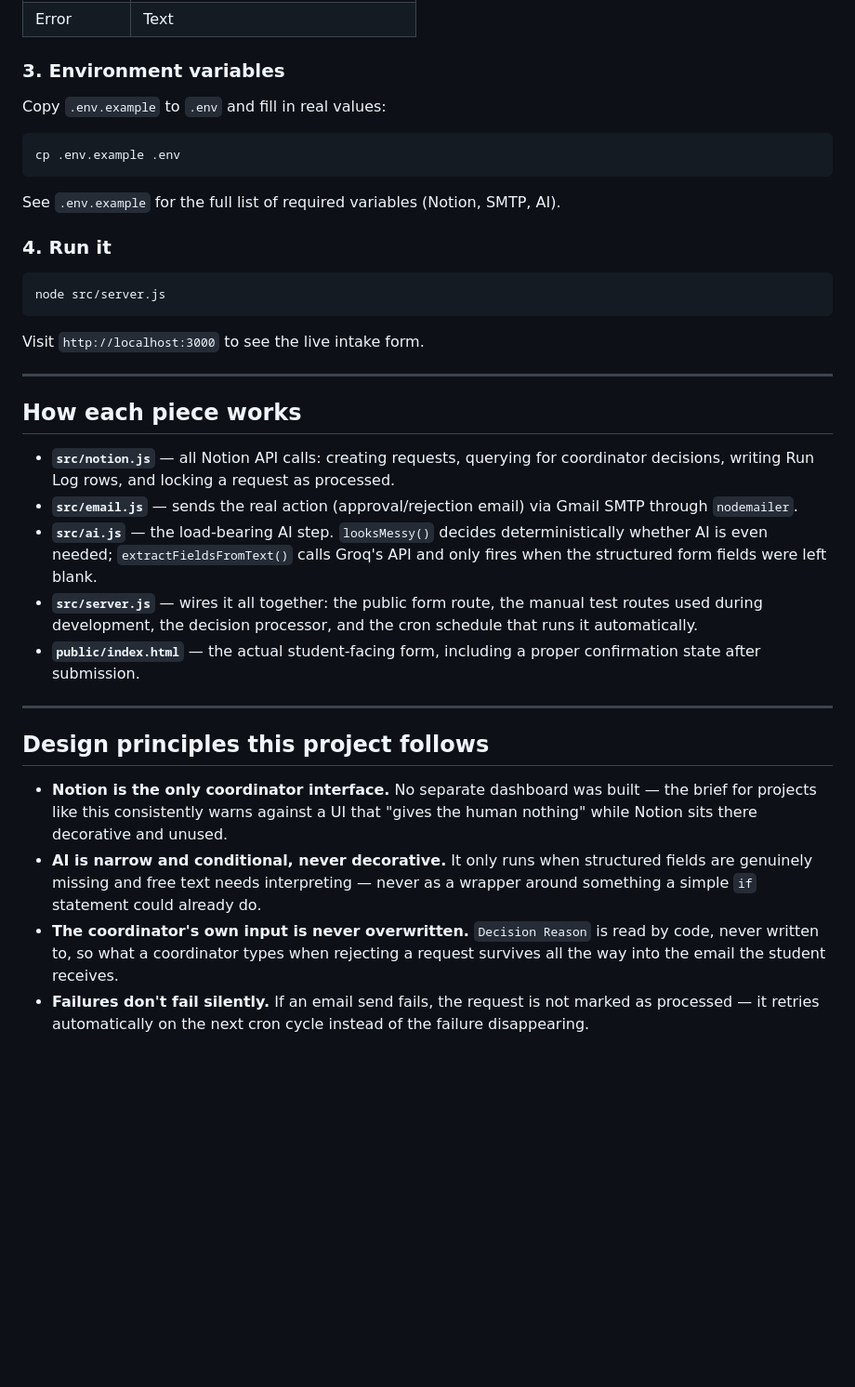
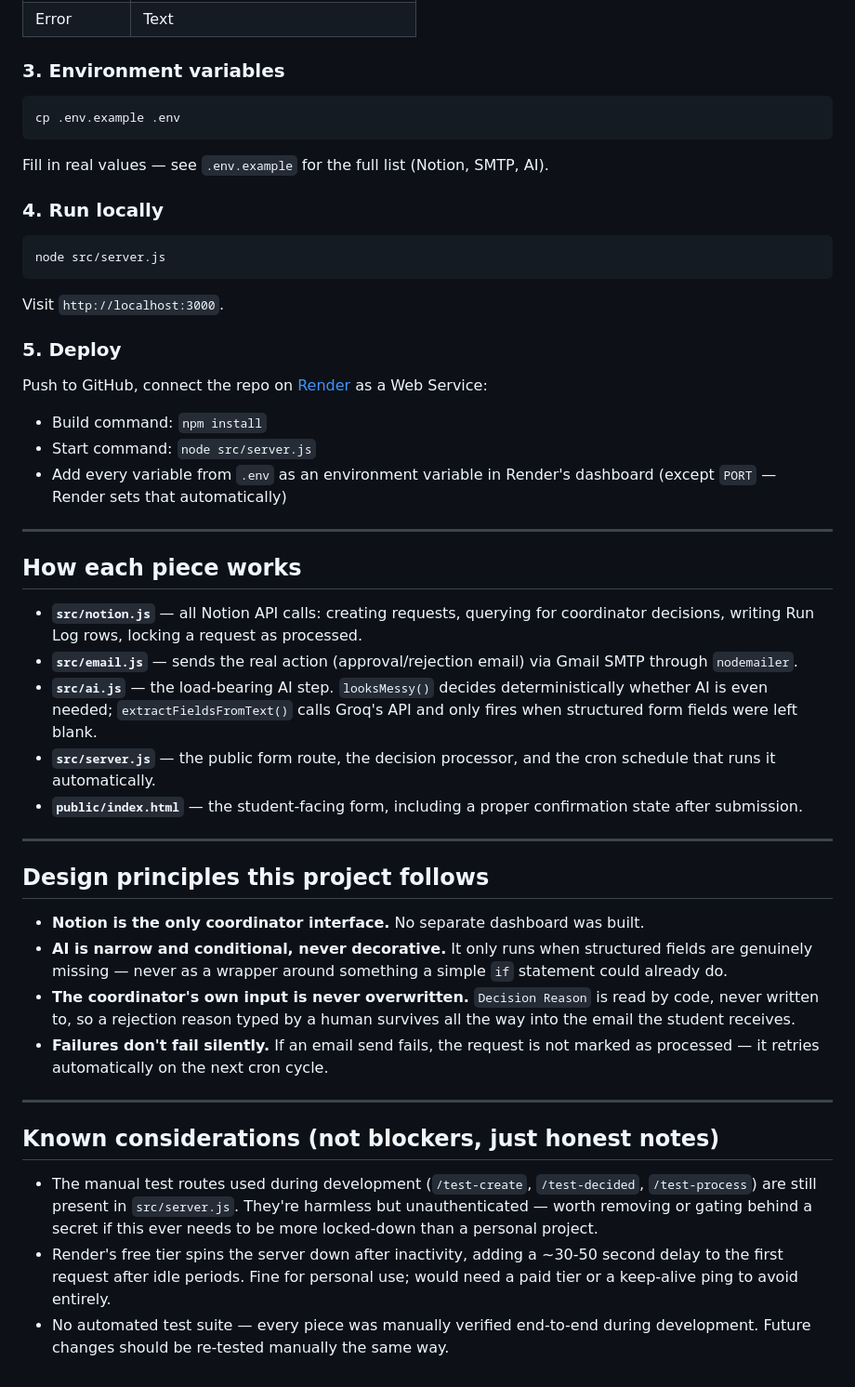
Before and after one commit to faraz033/requestops-notion, a Markdown page: README.md, the part around one of its changes. Shown at 93% size. Rendered like a GitHub page; blank space fills up the shorter version.

````diff
--- a/README.md
+++ b/README.md
@@ -90,37 +90,50 @@ Create an integration at [notion.so/my-integrations](https://notion.so/my-integr
 
 ### 3. Environment variables
 
-Copy `.env.example` to `.env` and fill in real values:
-
 ```bash
 cp .env.example .env
 ```
 
-See `.env.example` for the full list of required variables (Notion, SMTP, AI).
+Fill in real values — see `.env.example` for the full list (Notion, SMTP, AI).
 
-### 4. Run it
+### 4. Run locally
 
 ```bash
 node src/server.js
 ```
 
-Visit `http://localhost:3000` to see the live intake form.
+Visit `http://localhost:3000`.
+
+### 5. Deploy
+
+Push to GitHub, connect the repo on [Render](https://render.com) as a Web Service:
+- Build command: `npm install`
+- Start command: `node src/server.js`
+- Add every variable from `.env` as an environment variable in Render's dashboard (except `PORT` — Render sets that automatically)
 
 ---
 
 ## How each piece works
 
-- **`src/notion.js`** — all Notion API calls: creating requests, querying for coordinator decisions, writing Run Log rows, and locking a request as processed.
+- **`src/notion.js`** — all Notion API calls: creating requests, querying for coordinator decisions, writing Run Log rows, locking a request as processed.
 - **`src/email.js`** — sends the real action (approval/rejection email) via Gmail SMTP through `nodemailer`.
-- **`src/ai.js`** — the load-bearing AI step. `looksMessy()` decides deterministically whether AI is even needed; `extractFieldsFromText()` calls Groq's API and only fires when the structured form fields were left blank.
-- **`src/server.js`** — wires it all together: the public form route, the manual test routes used during development, the decision processor, and the cron schedule that runs it automatically.
-- **`public/index.html`** — the actual student-facing form, including a proper confirmation state after submission.
+- **`src/ai.js`** — the load-bearing AI step. `looksMessy()` decides deterministically whether AI is even needed; `extractFieldsFromText()` calls Groq's API and only fires when structured form fields were left blank.
+- **`src/server.js`** — the public form route, the decision processor, and the cron schedule that runs it automatically.
+- **`public/index.html`** — the student-facing form, including a proper confirmation state after submission.
 
 ---
 
 ## Design principles this project follows
 
-- **Notion is the only coordinator interface.** No separate dashboard was built — the brief for projects like this consistently warns against a UI that "gives the human nothing" while Notion sits there decorative and unused.
-- **AI is narrow and conditional, never decorative.** It only runs when structured fields are genuinely missing and free text needs interpreting — never as a wrapper around something a simple `if` statement could already do.
-- **The coordinator's own input is never overwritten.** `Decision Reason` is read by code, never written to, so what a coordinator types when rejecting a request survives all the way into the email the student receives.
-- **Failures don't fail silently.** If an email send fails, the request is not marked as processed — it retries automatically on the next cron cycle instead of the failure disappearing.
+- **Notion is the only coordinator interface.** No separate dashboard was built.
+- **AI is narrow and conditional, never decorative.** It only runs when structured fields are genuinely missing — never as a wrapper around something a simple `if` statement could already do.
+- **The coordinator's own input is never overwritten.** `Decision Reason` is read by code, never written to, so a rejection reason typed by a human survives all the way into the email the student receives.
+- **Failures don't fail silently.** If an email send fails, the request is not marked as processed — it retries automatically on the next cron cycle.
+
+---
+
+## Known considerations (not blockers, just honest notes)
+
+- The manual test routes used during development (`/test-create`, `/test-decided`, `/test-process`) are still present in `src/server.js`. They're harmless but unauthenticated — worth removing or gating behind a secret if this ever needs to be more locked-down than a personal project.
+- Render's free tier spins the server down after inactivity, adding a ~30-50 second delay to the first request after idle periods. Fine for personal use; would need a paid tier or a keep-alive ping to avoid entirely.
+- No automated test suite — every piece was manually verified end-to-end during development. Future changes should be re-tested manually the same way.
````
Also changed, not shown: other parts of README.md (+18 -18 lines).
